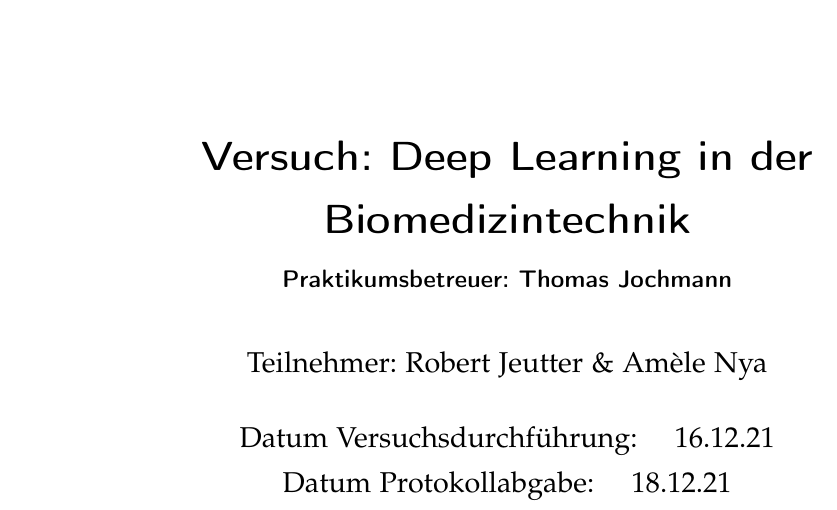
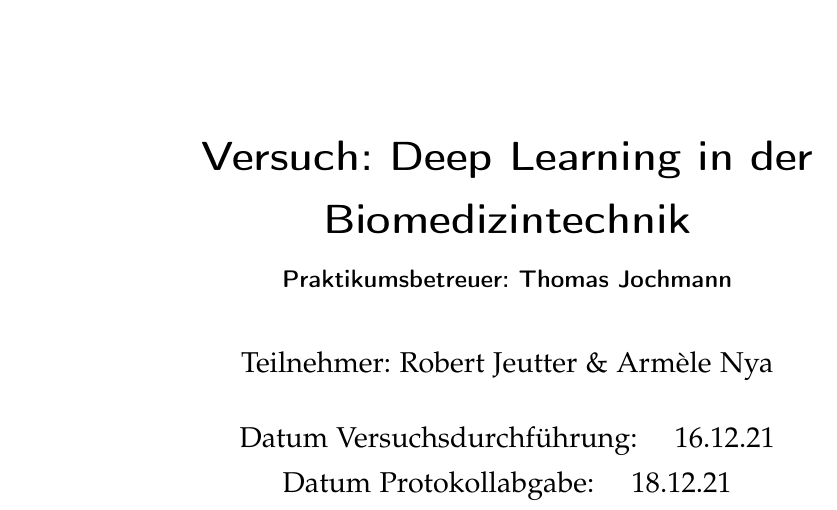
Before and after one commit to wieerwill/Informatik, a LaTeX document (Praktikum BMT - Deep Learning in der Biomedizintechnik.tex): part of page 1 of 13, cut so that both start at the same text. Compiled offline with pdfLaTeX.

Commit message:
Namenskorrektur

```diff
--- a/Praktikum BMT - Deep Learning in der Biomedizintechnik.tex
+++ b/Praktikum BMT - Deep Learning in der Biomedizintechnik.tex
@@ -50,7 +50,7 @@
 
 \title {Versuch: Deep Learning in der Biomedizintechnik}
 \subtitle{Praktikumsbetreuer: Thomas Jochmann}
-\author{Teilnehmer: Robert Jeutter \& Amèle Nya}
+\author{Teilnehmer: Robert Jeutter \& Armèle Nya}
 \date{
     Datum Versuchsdurchführung: \quad 16.12.21\\
     Datum Protokollabgabe: \quad 18.12.21
```
Also changed, not shown: Praktikum BMT - Deep Learning in der Biomedizintechnik.pdf.
